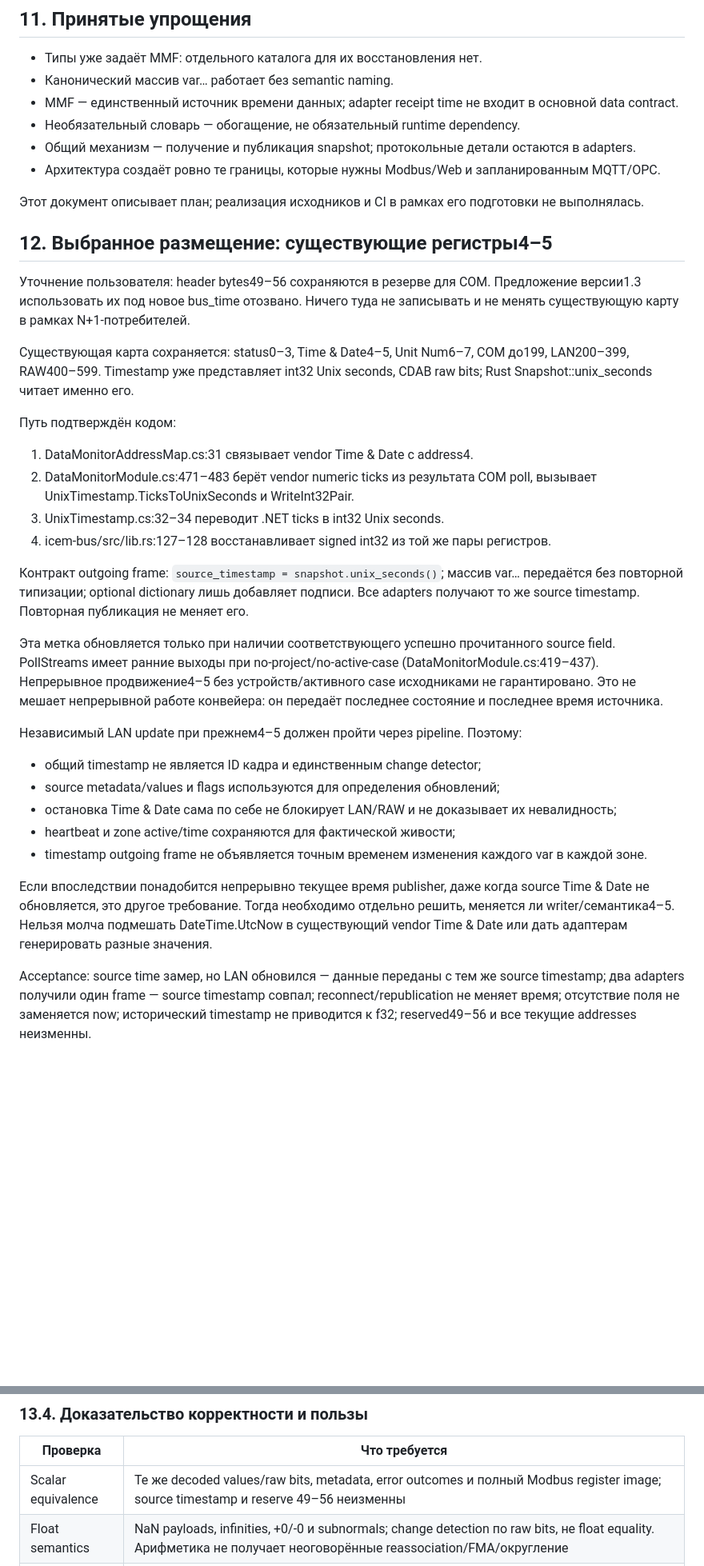
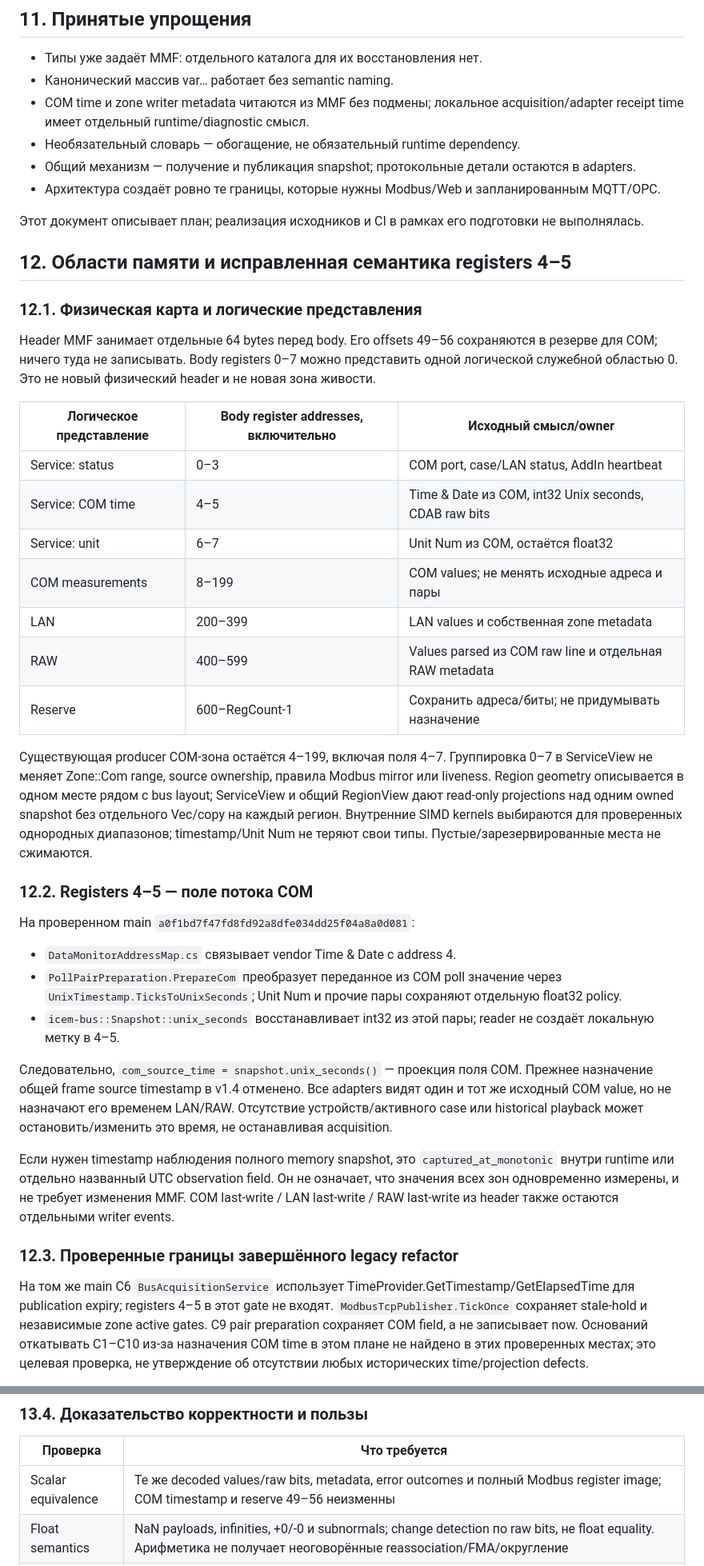
Before and after one commit to boogy777-lgtm/iCemDataMonitor, a Markdown page: rust/docs/NPLUS1_CONSUMERS_PLAN.ru.md, 2 parts joined by grey strips. Shown at 80% size. Drawn GitHub-style; blank space fills up the shorter version.

```diff
--- a/rust/docs/NPLUS1_CONSUMERS_PLAN.ru.md
+++ b/rust/docs/NPLUS1_CONSUMERS_PLAN.ru.md
@@ -207,7 +209,7 @@ Acceptance cases: COM/LAN identical-pair rewrite не обновляет zone ti
 
 - Типы уже задаёт MMF: отдельного каталога для их восстановления нет.
 - Канонический массив var… работает без semantic naming.
-- MMF — единственный источник времени данных; adapter receipt time не входит в основной data contract.
+- COM time и zone writer metadata читаются из MMF без подмены; локальное acquisition/adapter receipt time имеет отдельный runtime/diagnostic смысл.
 - Необязательный словарь — обогащение, не обязательный runtime dependency.
 - Общий механизм — получение и публикация snapshot; протокольные детали остаются в adapters.
 - Архитектура создаёт ровно те границы, которые нужны Modbus/Web и запланированным MQTT/OPC.
@@ -215,32 +217,36 @@ Acceptance cases: COM/LAN identical-pair rewrite не обновляет zone ti
 Этот документ описывает план; реализация исходников и CI в рамках его подготовки не выполнялась.
 
 
-## 12. Выбранное размещение: существующие регистры4–5
+## 12. Области памяти и исправленная семантика registers 4–5
 
-Уточнение пользователя: header bytes49–56 сохраняются в резерве для COM. Предложение версии1.3 использовать их под новое bus_time отозвано. Ничего туда не записывать и не менять существующую карту в рамках N+1-потребителей.
+### 12.1. Физическая карта и логические представления
 
-Существующая карта сохраняется: status0–3, Time & Date4–5, Unit Num6–7, COM до199, LAN200–399, RAW400–599. Timestamp уже представляет int32 Unix seconds, CDAB raw bits; Rust Snapshot::unix_seconds читает именно его.
+Header MMF занимает отдельные 64 bytes перед body. Его offsets 49–56 сохраняются в резерве для COM; ничего туда не записывать. Body registers 0–7 можно представить одной логической служебной областью 0. Это не новый физический header и не новая зона живости.
 
-Путь подтверждён кодом:
+| Логическое представление | Body register addresses, включительно | Исходный смысл/owner |
+|---|---|---|
+| Service: status | 0–3 | COM port, case/LAN status, AddIn heartbeat |
+| Service: COM time | 4–5 | Time & Date из COM, int32 Unix seconds, CDAB raw bits |
+| Service: unit | 6–7 | Unit Num из COM, остаётся float32 |
+| COM measurements | 8–199 | COM values; не менять исходные адреса и пары |
+| LAN | 200–399 | LAN values и собственная zone metadata |
+| RAW | 400–599 | Values parsed из COM raw line и отдельная RAW metadata |
+| Reserve | 600–RegCount-1 | Сохранить адреса/биты; не придумывать назначение |
 
-1. DataMonitorAddressMap.cs:31 связывает vendor Time & Date с address4.
-2. DataMonitorModule.cs:471–483 берёт vendor numeric ticks из результата COM poll, вызывает UnixTimestamp.TicksToUnixSeconds и WriteInt32Pair.
-3. UnixTimestamp.cs:32–34 переводит .NET ticks в int32 Unix seconds.
-4. icem-bus/src/lib.rs:127–128 восстанавливает signed int32 из той же пары регистров.
+Существующая producer COM-зона остаётся 4–199, включая поля 4–7. Группировка 0–7 в ServiceView не меняет Zone::Com range, source ownership, правила Modbus mirror или liveness. Region geometry описывается в одном месте рядом с bus layout; ServiceView и общий RegionView дают read-only projections над одним owned snapshot без отдельного Vec/copy на каждый регион. Внутренние SIMD kernels выбираются для проверенных однородных диапазонов; timestamp/Unit Num не теряют свои типы. Пустые/зарезервированные места не сжимаются.
 
-Контракт outgoing frame: `source_timestamp = snapshot.unix_seconds()`; массив var… передаётся без повторной типизации; optional dictionary лишь добавляет подписи. Все adapters получают то же source timestamp. Повторная публикация не меняет его.
+### 12.2. Registers 4–5 — поле потока COM
 
-Эта метка обновляется только при наличии соответствующего успешно прочитанного source field. PollStreams имеет ранние выходы при no-project/no-active-case (DataMonitorModule.cs:419–437). Непрерывное продвижение4–5 без устройств/активного case исходниками не гарантировано. Это не мешает непрерывной работе конвейера: он передаёт последнее состояние и последнее время источника.
+На проверенном main `a0f1bd7f47fd8fd92a8dfe034dd25f04a8a0d081`:
+- `DataMonitorAddressMap.cs` связывает vendor Time & Date с address 4.
+- `PollPairPreparation.PrepareCom` преобразует переданное из COM poll значение через `UnixTimestamp.TicksToUnixSeconds`; Unit Num и прочие пары сохраняют отдельную float32 policy.
+- `icem-bus::Snapshot::unix_seconds` восстанавливает int32 из этой пары; reader не создаёт локальную метку в 4–5.
 
-Независимый LAN update при прежнем4–5 должен пройти через pipeline. Поэтому:
+Следовательно, `com_source_time = snapshot.unix_seconds()` — проекция поля COM. Прежнее назначение общей frame source timestamp в v1.4 отменено. Все adapters видят один и тот же исходный COM value, но не назначают его временем LAN/RAW. Отсутствие устройств/активного case или historical playback может остановить/изменить это время, не останавливая acquisition.
 
-- общий timestamp не является ID кадра и единственным change detector;
-- source metadata/values и flags используются для определения обновлений;
-- остановка Time & Date сама по себе не блокирует LAN/RAW и не доказывает их невалидность;
-- heartbeat и zone active/time сохраняются для фактической живости;
-- timestamp outgoing frame не объявляется точным временем изменения каждого var в каждой зоне.
+Если нужен timestamp наблюдения полного memory snapshot, это `captured_at_monotonic` внутри runtime или отдельно названный UTC observation field. Он не означает, что значения всех зон одновременно измерены, и не требует изменения MMF. COM last-write / LAN last-write / RAW last-write из header также остаются отдельными writer events.
 
-Если впоследствии понадобится непрерывно текущее время publisher, даже когда source Time & Date не обновляется, это другое требование. Тогда необходимо отдельно решить, меняется ли writer/семантика4–5. Нельзя молча подмешать DateTime.UtcNow в существующий vendor Time & Date или дать адаптерам генерировать разные значения.
+### 12.3. Проверенные границы завершённого legacy refactor
 
-Acceptance: source time замер, но LAN обновился — данные переданы с тем же source timestamp; два adapters получили один frame — source timestamp совпал; reconnect/republication не меняет время; отсутствие поля не заменяется now; исторический timestamp не приводится к f32; reserved49–56 и все текущие addresses неизменны.
+На том же main C6 `BusAcquisitionService` использует TimeProvider.GetTimestamp/GetElapsedTime для publication expiry; registers 4–5 в этот gate не входят. `ModbusTcpPublisher.TickOnce` сохраняет stale-hold и независимые zone active gates. C9 pair preparation сохраняет COM field, а не записывает now. Оснований откатывать C1–C10 из-за назначения COM time в этом плане не найдено в этих проверенных местах; это целевая проверка, не утверждение об отсутствии любых исторических time/projection defects.
 
@@ -291,7 +307,7 @@ SIMD не устраняет время ожидания mutex, сетевую
 
 | Проверка | Что требуется |
 |---|---|
-| Scalar equivalence | Те же decoded values/raw bits, metadata, error outcomes и полный Modbus register image; source timestamp и reserve 49–56 неизменны |
+| Scalar equivalence | Те же decoded values/raw bits, metadata, error outcomes и полный Modbus register image; COM timestamp и reserve 49–56 неизменны |
 | Float semantics | NaN payloads, infinities, +0/-0 и subnormals; change detection по raw bits, не float equality. Арифметика не получает неоговорённые reassociation/FMA/округление |
 | Bounds и tails | Пустые/минимальные допустимые и реальные большие массивы, нечётное число регистров и длины не кратные числу SIMD lanes; truncated/malformed input сохраняет прежнюю политику ошибок |
 | CPU fallback | Принудительно проверенные scalar и доступный accelerated paths; целевая Windows MSVC сборка, отсутствие illegal instructions на минимально поддерживаемом CPU |
```
Also changed, not shown: other parts of rust/docs/NPLUS1_CONSUMERS_PLAN.ru.md (+42 -30 lines).
